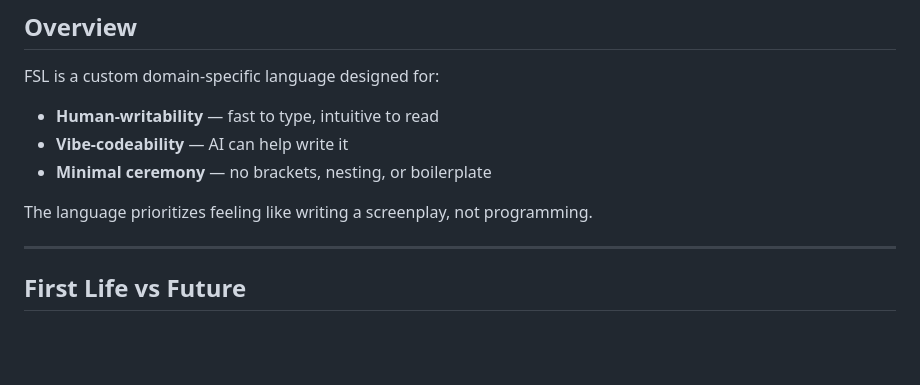
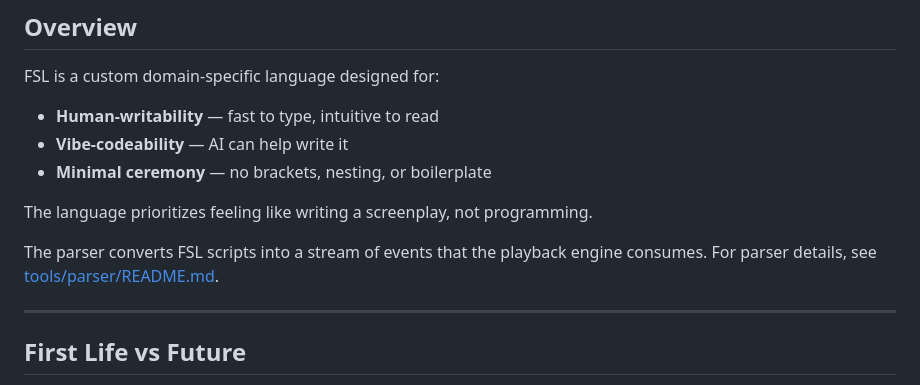
Before and after one commit to preetoshii/foreigners, a Markdown page: docs/fsl/FSL.md, the part around the change. Rendered like a GitHub page; blank space fills up the shorter version.

```diff
--- a/docs/fsl/FSL.md
+++ b/docs/fsl/FSL.md
@@ -12,6 +12,8 @@ FSL is a custom domain-specific language designed for:
 - **Minimal ceremony** — no brackets, nesting, or boilerplate
 
 The language prioritizes feeling like writing a screenplay, not programming.
+
+The parser converts FSL scripts into a stream of events that the playback engine consumes. For parser details, see [tools/parser/README.md](../../tools/parser/README.md).
 
 ---
 
```
Also changed, not shown: launchpad/LAUNCHPAD_SPEC.md (+39 -0 lines), tools/parser/README.md (added, +166 -0 lines).
